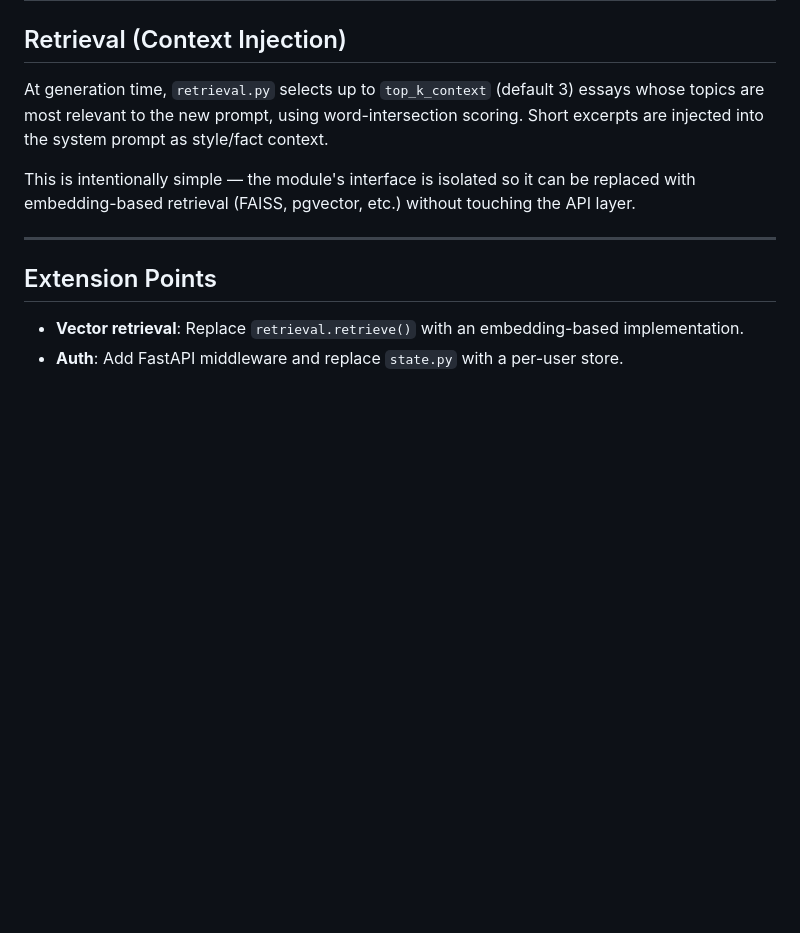
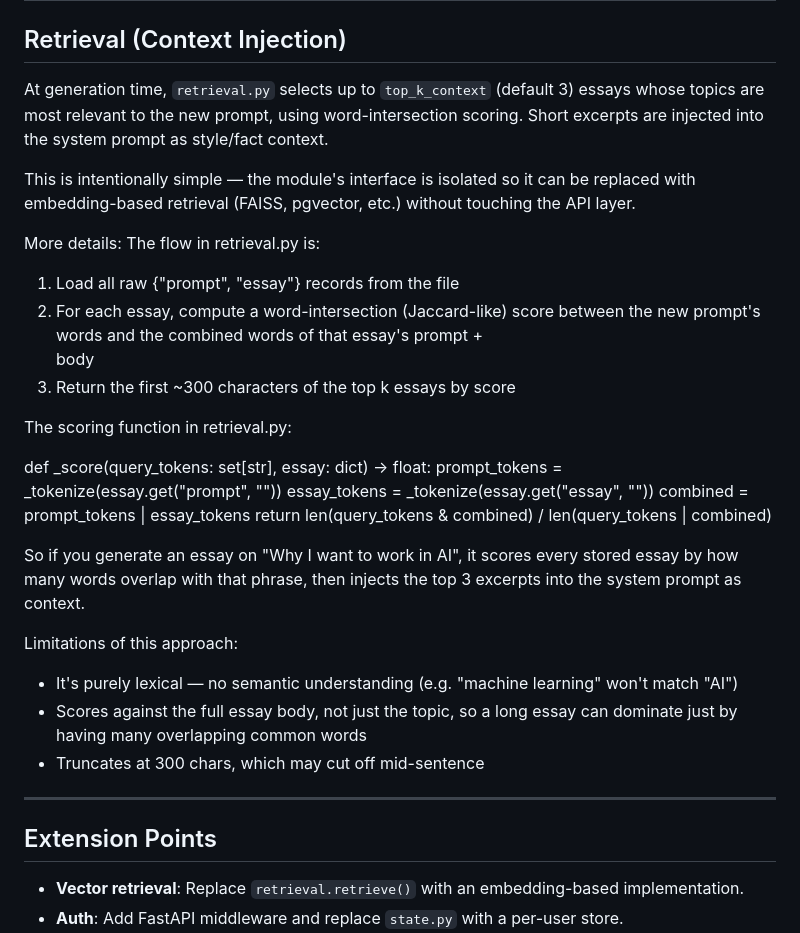
Before and after one commit to thunderingluck/scribe, a Markdown page: scribe/README.md, the part around the change. Drawn GitHub-style; blank space fills up the shorter version.

Commit message:
updated readme with details about retrieval

```diff
--- a/scribe/README.md
+++ b/scribe/README.md
@@ -143,6 +143,30 @@ At generation time, `retrieval.py` selects up to `top_k_context` (default 3) ess
 
 This is intentionally simple — the module's interface is isolated so it can be replaced with embedding-based retrieval (FAISS, pgvector, etc.) without touching the API layer.
 
+More details:
+The flow in retrieval.py is:
+
+  1. Load all raw {"prompt", "essay"} records from the file
+  2. For each essay, compute a word-intersection (Jaccard-like) score between the new prompt's words and the combined words of that essay's prompt +
+  body
+  3. Return the first ~300 characters of the top k essays by score
+
+  The scoring function in retrieval.py:
+
+  def _score(query_tokens: set[str], essay: dict) -> float:
+      prompt_tokens = _tokenize(essay.get("prompt", ""))
+      essay_tokens  = _tokenize(essay.get("essay", ""))
+      combined = prompt_tokens | essay_tokens
+      return len(query_tokens & combined) / len(query_tokens | combined)
+
+  So if you generate an essay on "Why I want to work in AI", it scores every stored essay by how many words overlap with that phrase, then injects the
+  top 3 excerpts into the system prompt as context.
+
+  Limitations of this approach:
+  - It's purely lexical — no semantic understanding (e.g. "machine learning" won't match "AI")
+  - Scores against the full essay body, not just the topic, so a long essay can dominate just by having many overlapping common words
+  - Truncates at 300 chars, which may cut off mid-sentence
+
 ---
 
 ## Extension Points
```
